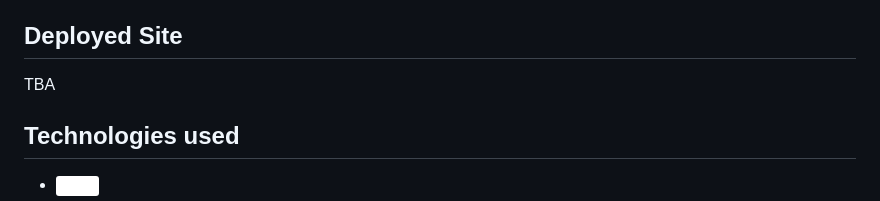
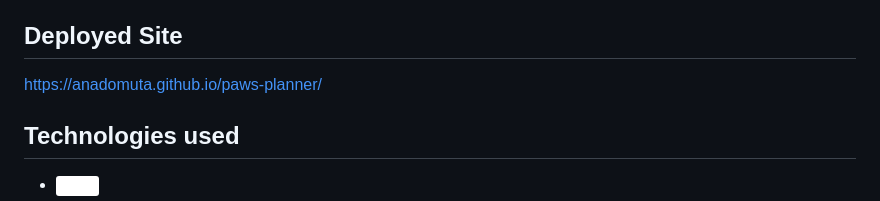
Before and after one commit to anadomuta/paws-planner, a Markdown page: README.md, the part around the change. Drawn GitHub-style; badges without logos.

Commit message:
adds deployed link to README

```diff
--- a/README.md
+++ b/README.md
@@ -27,7 +27,7 @@ Clicking on any point of interest will redirect you to links with detailed infor
 
 ## Deployed Site
 
-TBA
+https://anadomuta.github.io/paws-planner/
 
 ## Technologies used
 
```
